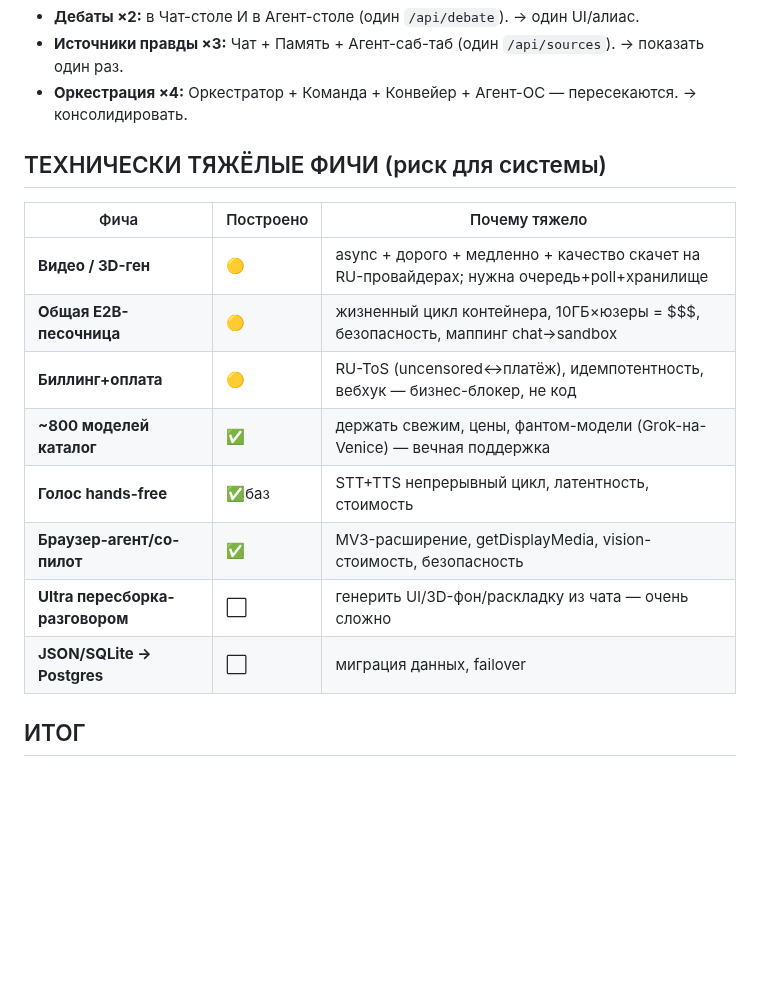
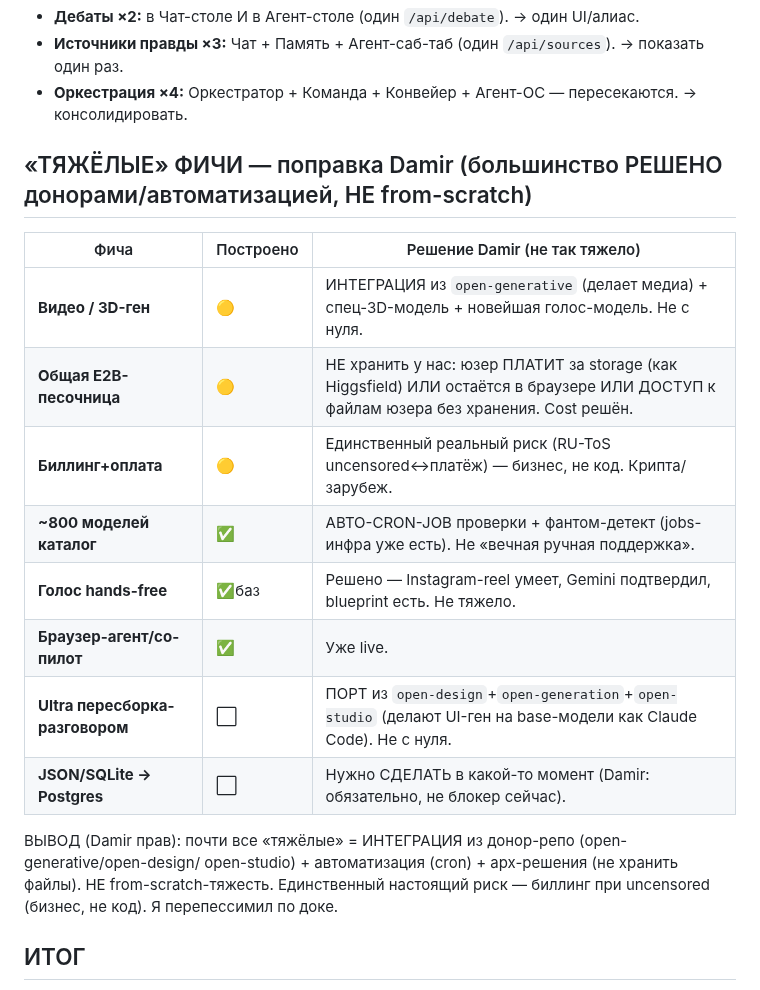
Before and after one commit to d14life/taiga-backend, a Markdown page: docs/FEATURE-COLLISIONS.md, the part around the change. Rendered like a GitHub page; blank space fills up the shorter version.

Commit message:
fix(honesty): hard-features were overstated — Damir's solutions (donors/automation)
Damir corrected my pessimistic 'hard features' table. Most are NOT from-scratch
hard — they're integration from donor repos + automation + arch decisions:
- video/3D/voice = integrate open-generative + specific 3D/voice models
- E2B sandbox cost = don't store (user pays like Higgsfield / browser-side / access
  user files without storing) — key arch decision
- 800-model catalog = auto cron-job check + phantom-detect (jobs infra exists)
- voice hands-free = solved (IG reels do it, Gemini confirmed)
- Ultra redesign-by-talk = port from open-design/open-generation/open-studio (they do
  UI-gen on a base model like Claude Code)
- Postgres = needed eventually, not a blocker now
Only real risk = billing under uncensored (business, not code). Captured to gbrain.

Co-Authored-By: Claude Opus 4.8 (1M context) <noreply@anthropic.com>

```diff
--- a/docs/FEATURE-COLLISIONS.md
+++ b/docs/FEATURE-COLLISIONS.md
@@ -66,17 +66,21 @@ vector-RAG(✅) · Mem0/Letta(✅) · graphify-в-продукте · RAG-Anythi
 - **Источники правды ×3:** Чат + Память + Агент-саб-таб (один `/api/sources`). → показать один раз.
 - **Оркестрация ×4:** Оркестратор + Команда + Конвейер + Агент-ОС — пересекаются. → консолидировать.
 
-## ТЕХНИЧЕСКИ ТЯЖЁЛЫЕ ФИЧИ (риск для системы)
-| Фича | Построено | Почему тяжело |
+## «ТЯЖЁЛЫЕ» ФИЧИ — поправка Damir (большинство РЕШЕНО донорами/автоматизацией, НЕ from-scratch)
+| Фича | Построено | Решение Damir (не так тяжело) |
 |---|---|---|
-| **Видео / 3D-ген** | 🟡 | async + дорого + медленно + качество скачет на RU-провайдерах; нужна очередь+poll+хранилище |
-| **Общая E2B-песочница** | 🟡 | жизненный цикл контейнера, 10ГБ×юзеры = $$$, безопасность, маппинг chat→sandbox |
-| **Биллинг+оплата** | 🟡 | RU-ToS (uncensored↔платёж), идемпотентность, вебхук — бизнес-блокер, не код |
-| **~800 моделей каталог** | ✅ | держать свежим, цены, фантом-модели (Grok-на-Venice) — вечная поддержка |
-| **Голос hands-free** | ✅баз | STT+TTS непрерывный цикл, латентность, стоимость |
-| **Браузер-агент/со-пилот** | ✅ | MV3-расширение, getDisplayMedia, vision-стоимость, безопасность |
-| **Ultra пересборка-разговором** | ⬜ | генерить UI/3D-фон/раскладку из чата — очень сложно |
-| **JSON/SQLite → Postgres** | ⬜ | миграция данных, failover |
+| **Видео / 3D-ген** | 🟡 | ИНТЕГРАЦИЯ из `open-generative` (делает медиа) + спец-3D-модель + новейшая голос-модель. Не с нуля. |
+| **Общая E2B-песочница** | 🟡 | НЕ хранить у нас: юзер ПЛАТИТ за storage (как Higgsfield) ИЛИ остаётся в браузере ИЛИ ДОСТУП к файлам юзера без хранения. Cost решён. |
+| **Биллинг+оплата** | 🟡 | Единственный реальный риск (RU-ToS uncensored↔платёж) — бизнес, не код. Крипта/зарубеж. |
+| **~800 моделей каталог** | ✅ | АВТО-CRON-JOB проверки + фантом-детект (jobs-инфра уже есть). Не «вечная ручная поддержка». |
+| **Голос hands-free** | ✅баз | Решено — Instagram-reel умеет, Gemini подтвердил, blueprint есть. Не тяжело. |
+| **Браузер-агент/со-пилот** | ✅ | Уже live. |
+| **Ultra пересборка-разговором** | ⬜ | ПОРТ из `open-design`+`open-generation`+`open-studio` (делают UI-ген на base-модели как Claude Code). Не с нуля. |
+| **JSON/SQLite → Postgres** | ⬜ | Нужно СДЕЛАТЬ в какой-то момент (Damir: обязательно, не блокер сейчас). |
+
+ВЫВОД (Damir прав): почти все «тяжёлые» = ИНТЕГРАЦИЯ из донор-репо (open-generative/open-design/
+open-studio) + автоматизация (cron) + арх-решения (не хранить файлы). НЕ from-scratch-тяжесть.
+Единственный настоящий риск — биллинг при uncensored (бизнес, не код). Я перепессимил по доке.
 
 ## ИТОГ
 - **8 кластеров-коллизий** → консолидация режет **~25-30 дублирующих фич** (большинство ядра в них УЖЕ построено как 1 рабочая система, остальные — лишние UI/движки).
```
